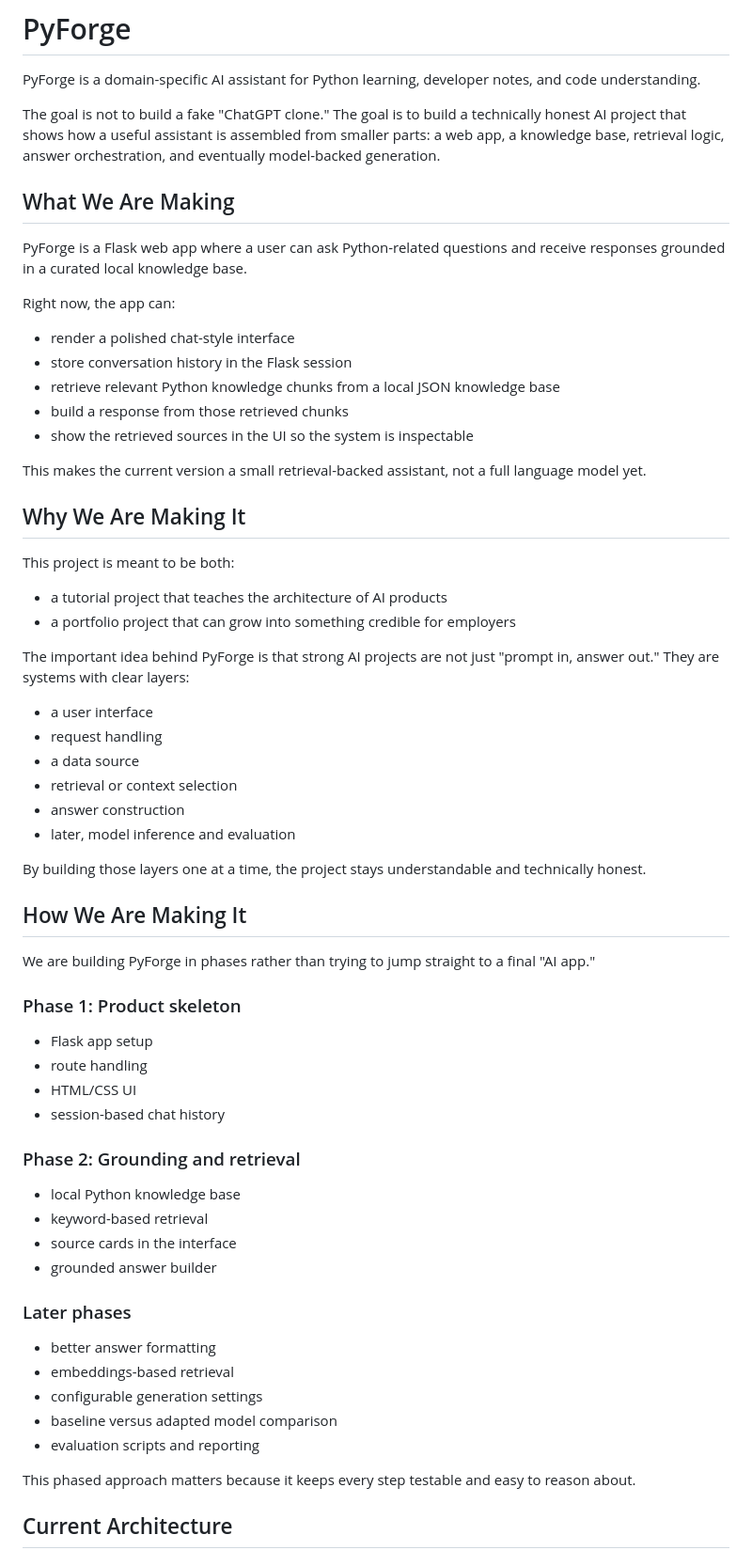
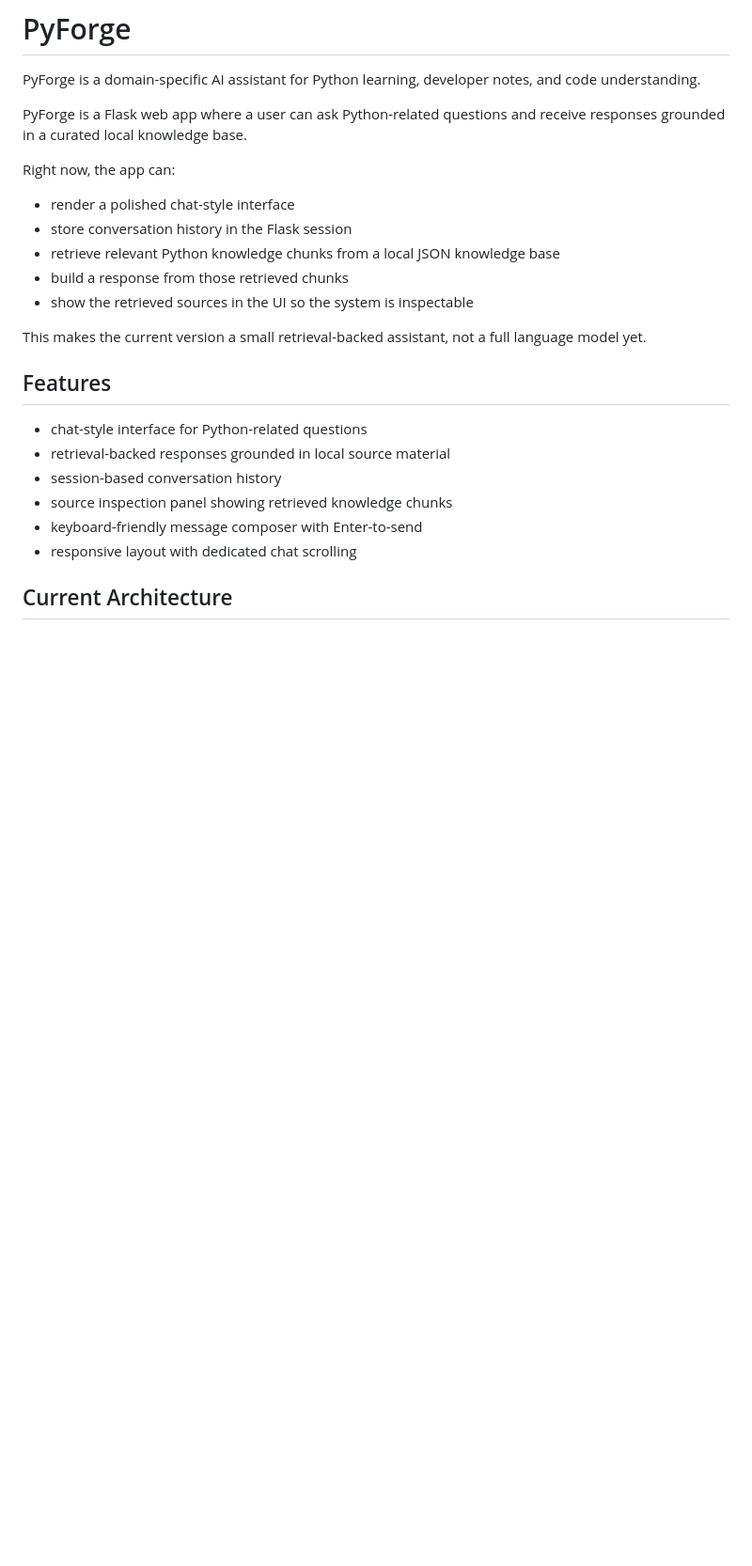
Before and after one commit to Natndez/PyForge, a Markdown page: README.md, the part around one of its changes. Shown at 94% size. Rendered like a GitHub page; blank space fills up the shorter version.

Commit message:
readme update again

```diff
--- a/README.md
+++ b/README.md
@@ -1,10 +1,6 @@
 # PyForge
 
 PyForge is a domain-specific AI assistant for Python learning, developer notes, and code understanding.
-
-The goal is not to build a fake "ChatGPT clone." The goal is to build a technically honest AI project that shows how a useful assistant is assembled from smaller parts: a web app, a knowledge base, retrieval logic, answer orchestration, and eventually model-backed generation.
-
-## What We Are Making
 
 PyForge is a Flask web app where a user can ask Python-related questions and receive responses grounded in a curated local knowledge base.
 
@@ -18,51 +14,14 @@ Right now, the app can:
 
 This makes the current version a small retrieval-backed assistant, not a full language model yet.
 
-## Why We Are Making It
+## Features
 
-This project is meant to be both:
-
-- a tutorial project that teaches the architecture of AI products
-- a portfolio project that can grow into something credible for employers
-
-The important idea behind PyForge is that strong AI projects are not just "prompt in, answer out." They are systems with clear layers:
-
-- a user interface
-- request handling
-- a data source
-- retrieval or context selection
-- answer construction
-- later, model inference and evaluation
-
-By building those layers one at a time, the project stays understandable and technically honest.
-
-## How We Are Making It
-
-We are building PyForge in phases rather than trying to jump straight to a final "AI app."
-
-### Phase 1: Product skeleton
-
-- Flask app setup
-- route handling
-- HTML/CSS UI
-- session-based chat history
-
-### Phase 2: Grounding and retrieval
-
-- local Python knowledge base
-- keyword-based retrieval
-- source cards in the interface
-- grounded answer builder
-
-### Later phases
-
-- better answer formatting
-- embeddings-based retrieval
-- configurable generation settings
-- baseline versus adapted model comparison
-- evaluation scripts and reporting
-
-This phased approach matters because it keeps every step testable and easy to reason about.
+- chat-style interface for Python-related questions
+- retrieval-backed responses grounded in local source material
+- session-based conversation history
+- source inspection panel showing retrieved knowledge chunks
+- keyboard-friendly message composer with Enter-to-send
+- responsive layout with dedicated chat scrolling
 
 ## Current Architecture
 
```
Also changed, not shown: other parts of README.md (+0 -19 lines).
